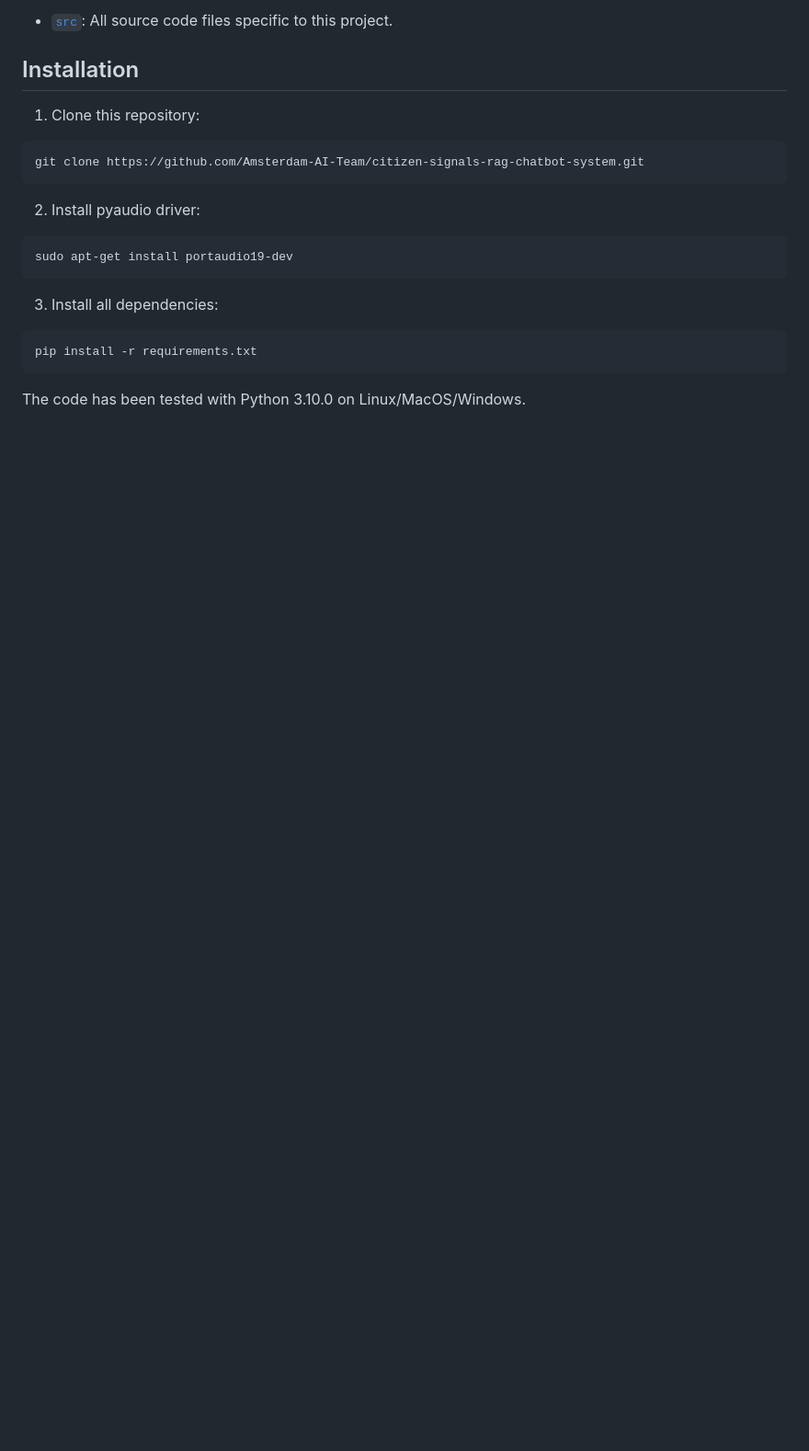
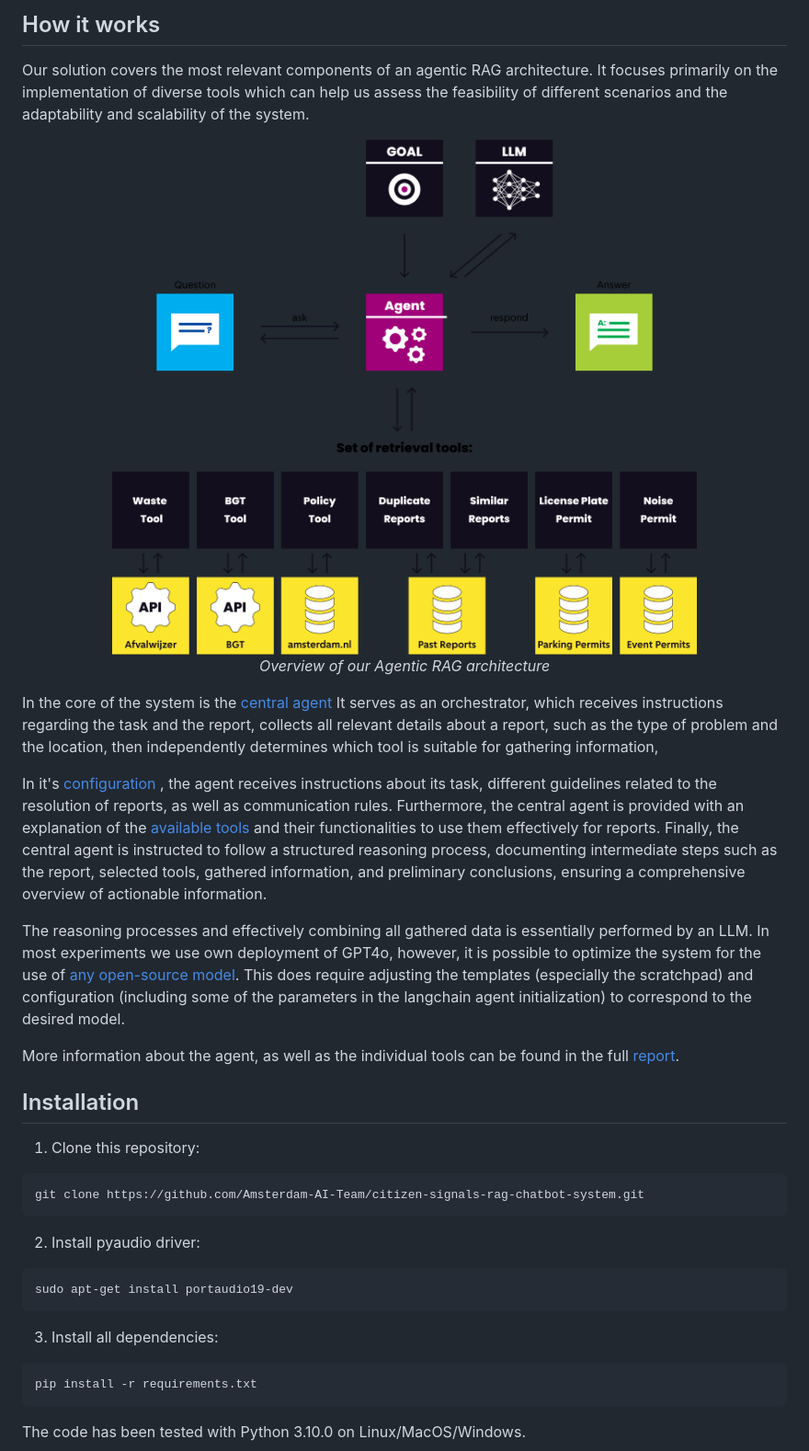
Before and after one commit to Amsterdam-AI-Team/citizen-signals-rag-chatbot-system, a Markdown page: README.md, the part around the change printed below. Shown: that part at 92% size. GitHub-like rendering; pictures changed too: media/Agentic-RAG-Meldingen-EN.png (added); blank space fills up the shorter version.

```diff
--- a/README.md
+++ b/README.md
@@ -16,5 +42,41 @@ The system is designed to efficiently manage citizen-reported issues, improve re
 
-* [`src`](./src): All source code files specific to this project.
+## How it works
+
+Our solution covers the most relevant components of an agentic RAG architecture.
+It focuses primarily on the implementation of diverse tools which can help us assess
+the feasibility of different scenarios and the adaptability and scalability of the system.
+
+
+<p align="center" width="90%">
+    <img width="90%" src=./media/Agentic-RAG-Meldingen-EN.png alt="{{ include.description }}">
+    <br><i> Overview of our Agentic RAG architecture </i>
+</p>
+
+
+In the core of the system is the [central agent](./src/central_agentic_agent.py)
+It serves as an orchestrator, which receives instructions regarding the task and the report,
+collects all relevant details about a report, such as the type of problem and the location,
+then independently determines which tool is suitable for gathering
+information,
+
+In it's [configuration](./src/config.py) , the agent receives instructions about its task,
+different guidelines related to the resolution of reports, as well as communication rules.
+Furthermore, the central agent is provided with an explanation of the [available tools](./src/tools)
+and their functionalities to use them effectively for reports.
+Finally, the central agent is instructed to follow a structured reasoning process,
+documenting intermediate steps such as the report, selected tools, gathered information,
+and preliminary conclusions, ensuring a comprehensive overview of actionable information.
+
+The reasoning processes and effectively combining all gathered data is essentially
+performed by an LLM. In most experiments we use own deployment of GPT4o, however,
+it is possible to optimize the system for the use of
+[any open-source model](https://github.com/Amsterdam-AI-Team/citizen-signals-rag-chatbot-system/tree/feat/SAI-2270-open-source-llm).
+This does require adjusting the templates (especially the scratchpad) and configuration
+(including some of the parameters in the langchain agent initialization)
+to correspond to the desired model.
+
+
+More information about the agent, as well as the individual tools can be found in the full [report](OPENRESEARCH_LINK_TO_BE_ADDED).
 
 ## Installation
 
```
Also changed, not shown: other parts of README.md (+33 -7 lines), media/demo-image-4.png (added).
